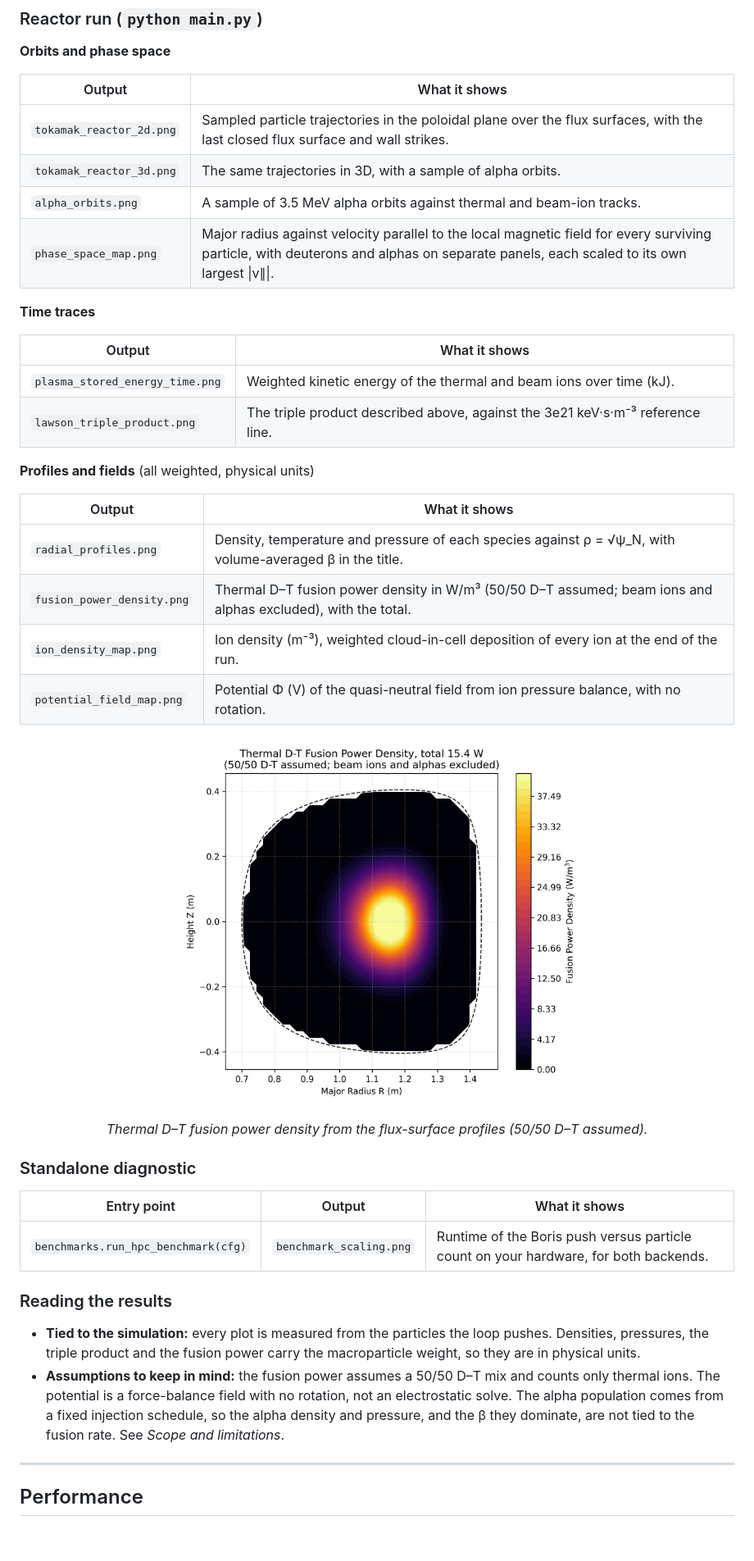
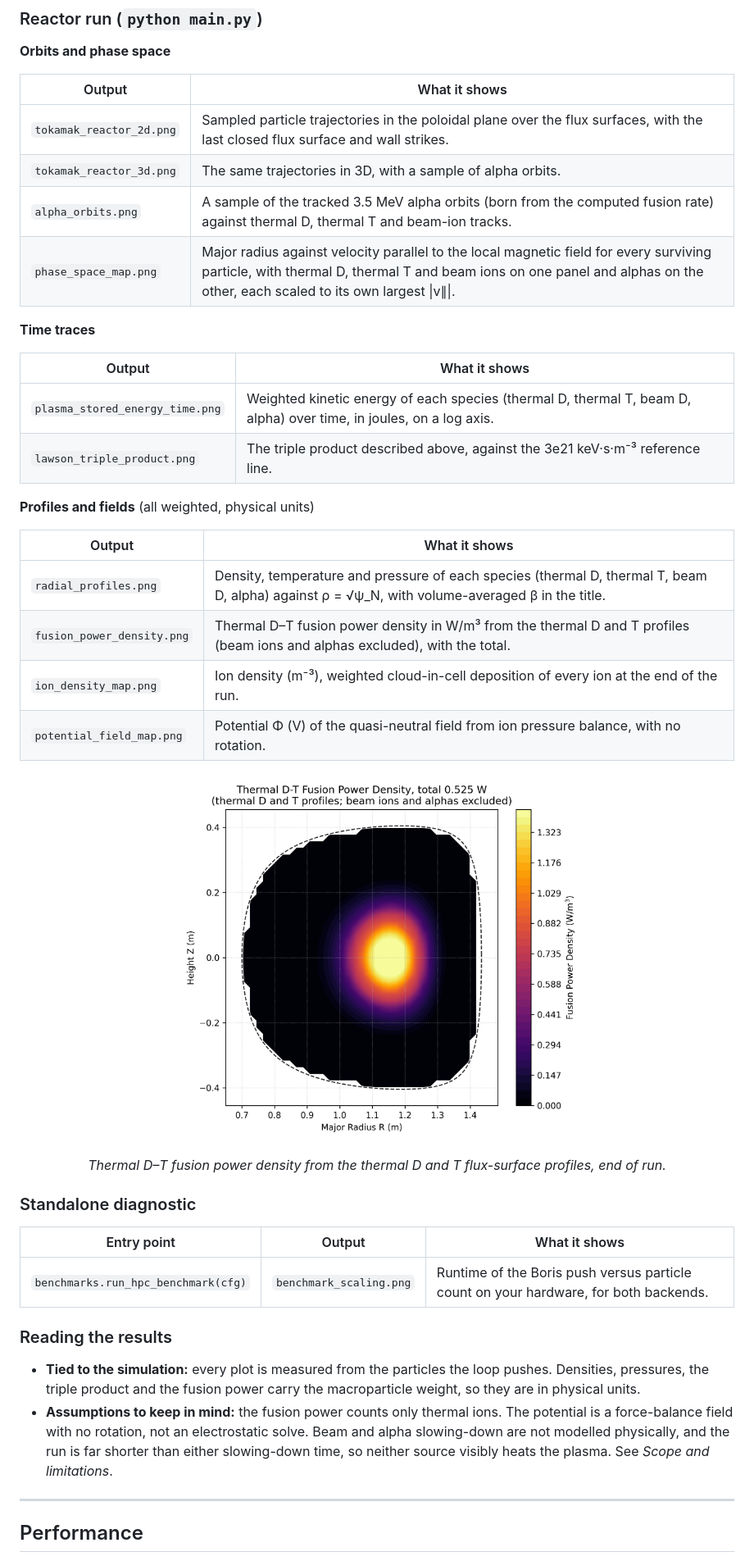
Before and after one commit to johndominianni03/Nuclear-Fusion-Simulation, a Markdown page: README.md, the part around one of its changes. Shown at 82% size. GitHub-like rendering; pictures changed too: docs/images/fusion_power_density.png; blank space fills up the shorter version.

```diff
--- a/README.md
+++ b/README.md
@@ -68,29 +73,29 @@ A reactor run writes 10 plots to the working directory. The benchmark writes one
 |---|---|
 | `tokamak_reactor_2d.png` | Sampled particle trajectories in the poloidal plane over the flux surfaces, with the last closed flux surface and wall strikes. |
 | `tokamak_reactor_3d.png` | The same trajectories in 3D, with a sample of alpha orbits. |
-| `alpha_orbits.png` | A sample of 3.5 MeV alpha orbits against thermal and beam-ion tracks. |
-| `phase_space_map.png` | Major radius against velocity parallel to the local magnetic field for every surviving particle, with deuterons and alphas on separate panels, each scaled to its own largest \|v∥\|. |
+| `alpha_orbits.png` | A sample of the tracked 3.5 MeV alpha orbits (born from the computed fusion rate) against thermal D, thermal T and beam-ion tracks. |
+| `phase_space_map.png` | Major radius against velocity parallel to the local magnetic field for every surviving particle, with thermal D, thermal T and beam ions on one panel and alphas on the other, each scaled to its own largest \|v∥\|. |
 
 **Time traces**
 
 | Output | What it shows |
 |---|---|
-| `plasma_stored_energy_time.png` | Weighted kinetic energy of the thermal and beam ions over time (kJ). |
+| `plasma_stored_energy_time.png` | Weighted kinetic energy of each species (thermal D, thermal T, beam D, alpha) over time, in joules, on a log axis. |
 | `lawson_triple_product.png` | The triple product described above, against the 3e21 keV·s·m⁻³ reference line. |
 
 **Profiles and fields** (all weighted, physical units)
 
 | Output | What it shows |
 |---|---|
-| `radial_profiles.png` | Density, temperature and pressure of each species against ρ = √ψ_N, with volume-averaged β in the title. |
-| `fusion_power_density.png` | Thermal D–T fusion power density in W/m³ (50/50 D–T assumed; beam ions and alphas excluded), with the total. |
+| `radial_profiles.png` | Density, temperature and pressure of each species (thermal D, thermal T, beam D, alpha) against ρ = √ψ_N, with volume-averaged β in the title. |
+| `fusion_power_density.png` | Thermal D–T fusion power density in W/m³ from the thermal D and T profiles (beam ions and alphas excluded), with the total. |
 | `ion_density_map.png` | Ion density (m⁻³), weighted cloud-in-cell deposition of every ion at the end of the run. |
 | `potential_field_map.png` | Potential Φ (V) of the quasi-neutral field from ion pressure balance, with no rotation. |
 
 <p align="center">
   <img src="docs/images/fusion_power_density.png" width="60%">
 </p>
-<p align="center"><em>Thermal D–T fusion power density from the flux-surface profiles (50/50 D–T assumed).</em></p>
+<p align="center"><em>Thermal D–T fusion power density from the thermal D and T flux-surface profiles, end of run.</em></p>
 
 ### Standalone diagnostic
 
@@ -101,7 +106,7 @@ A reactor run writes 10 plots to the working directory. The benchmark writes one
 ### Reading the results
 
 - **Tied to the simulation:** every plot is measured from the particles the loop pushes. Densities, pressures, the triple product and the fusion power carry the macroparticle weight, so they are in physical units.
-- **Assumptions to keep in mind:** the fusion power assumes a 50/50 D–T mix and counts only thermal ions. The potential is a force-balance field with no rotation, not an electrostatic solve. The alpha population comes from a fixed injection schedule, so the alpha density and pressure, and the β they dominate, are not tied to the fusion rate. See *Scope and limitations*.
+- **Assumptions to keep in mind:** the fusion power counts only thermal ions. The potential is a force-balance field with no rotation, not an electrostatic solve. Beam and alpha slowing-down are not modelled physically, and the run is far shorter than either slowing-down time, so neither source visibly heats the plasma. See *Scope and limitations*.
 
 ---
 
```
Also changed, not shown: other parts of README.md (+46 -43 lines), 5 other files.
